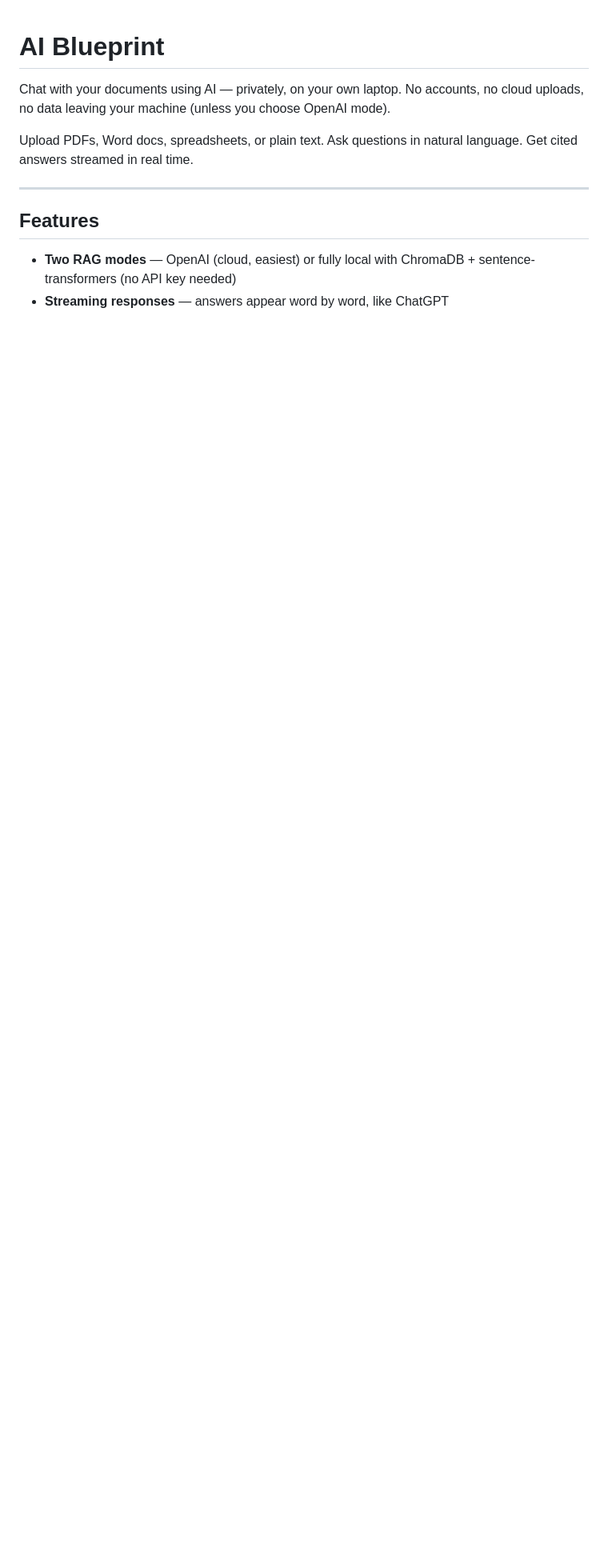
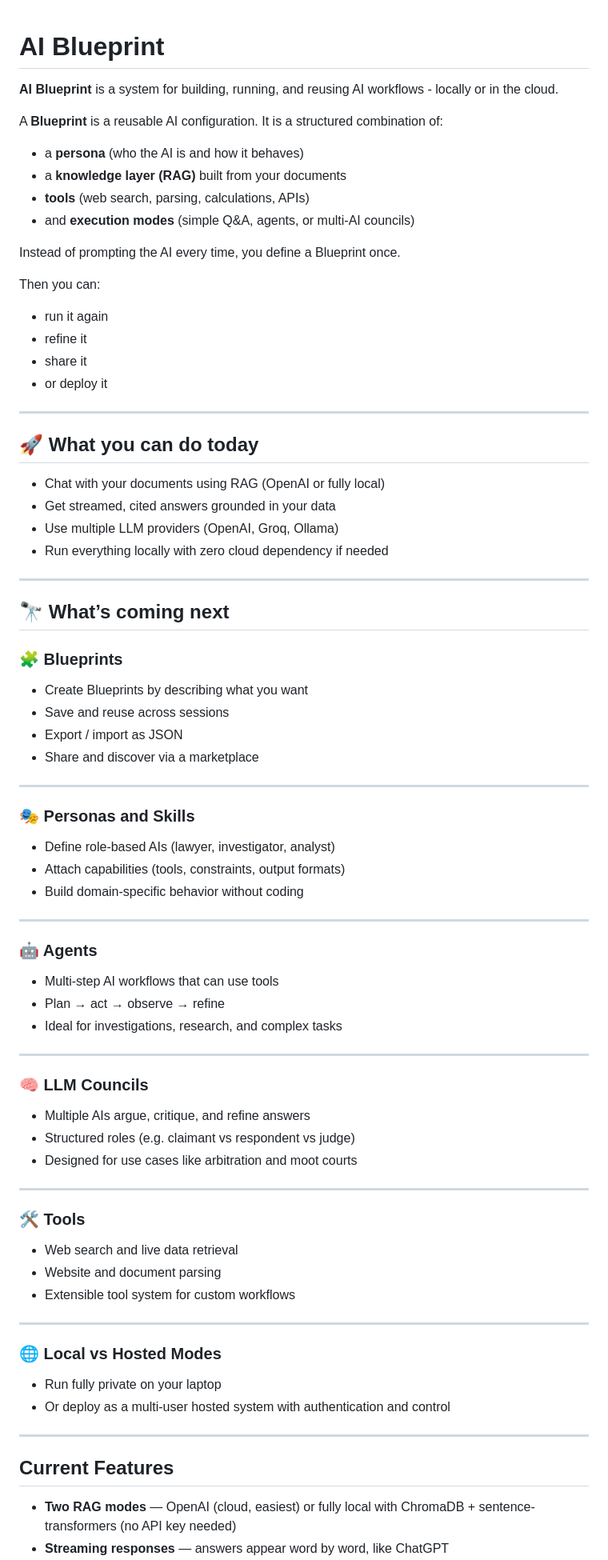
Before and after one commit to rohasnagpal/AI-Blueprint, a Markdown page: README.md, the part around the change. Shown at 80% size. Rendered like a GitHub page; blank space fills up the shorter version.

```diff
--- a/README.md
+++ b/README.md
@@ -1,12 +1,78 @@
 # AI Blueprint
 
-Chat with your documents using AI — privately, on your own laptop. No accounts, no cloud uploads, no data leaving your machine (unless you choose OpenAI mode).
+**AI Blueprint** is a system for building, running, and reusing AI workflows - locally or in the cloud.
 
-Upload PDFs, Word docs, spreadsheets, or plain text. Ask questions in natural language. Get cited answers streamed in real time.
+A **Blueprint** is a reusable AI configuration. It is a structured combination of:
+
+- a **persona** (who the AI is and how it behaves)
+- a **knowledge layer (RAG)** built from your documents
+- **tools** (web search, parsing, calculations, APIs)
+- and **execution modes** (simple Q&A, agents, or multi-AI councils)
+
+Instead of prompting the AI every time, you define a Blueprint once.
+
+Then you can:
+- run it again
+- refine it
+- share it
+- or deploy it
 
 ---
 
-## Features
+## 🚀 What you can do today
+
+- Chat with your documents using RAG (OpenAI or fully local)
+- Get streamed, cited answers grounded in your data
+- Use multiple LLM providers (OpenAI, Groq, Ollama)
+- Run everything locally with zero cloud dependency if needed
+
+---
+
+## 🔭 What’s coming next
+
+### 🧩 Blueprints
+- Create Blueprints by describing what you want
+- Save and reuse across sessions
+- Export / import as JSON
+- Share and discover via a marketplace
+
+---
+
+### 🎭 Personas and Skills
+- Define role-based AIs (lawyer, investigator, analyst)
+- Attach capabilities (tools, constraints, output formats)
+- Build domain-specific behavior without coding
+
+---
+
+### 🤖 Agents
+- Multi-step AI workflows that can use tools
+- Plan → act → observe → refine
+- Ideal for investigations, research, and complex tasks
+
+---
+
+### 🧠 LLM Councils
+- Multiple AIs argue, critique, and refine answers
+- Structured roles (e.g. claimant vs respondent vs judge)
+- Designed for use cases like arbitration and moot courts
+
+---
+
+### 🛠️ Tools
+- Web search and live data retrieval
+- Website and document parsing
+- Extensible tool system for custom workflows
+
+---
+
+### 🌐 Local vs Hosted Modes
+- Run fully private on your laptop
+- Or deploy as a multi-user hosted system with authentication and control
+
+---
+
+## Current Features
 
 - **Two RAG modes** — OpenAI (cloud, easiest) or fully local with ChromaDB + sentence-transformers (no API key needed)
 - **Streaming responses** — answers appear word by word, like ChatGPT
```
